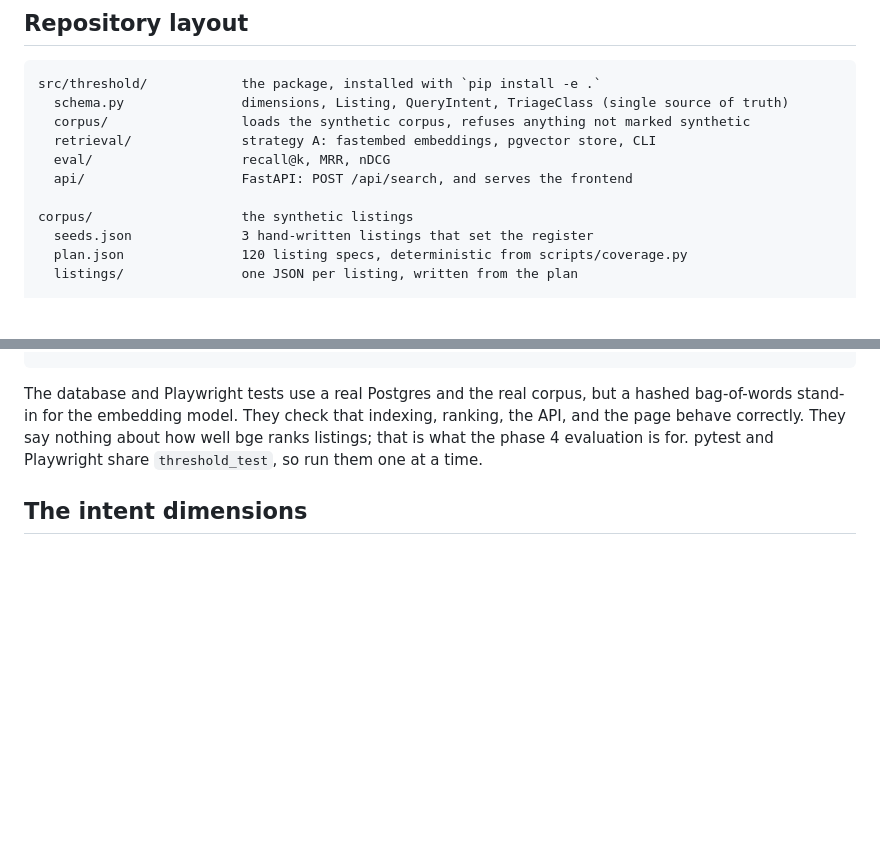
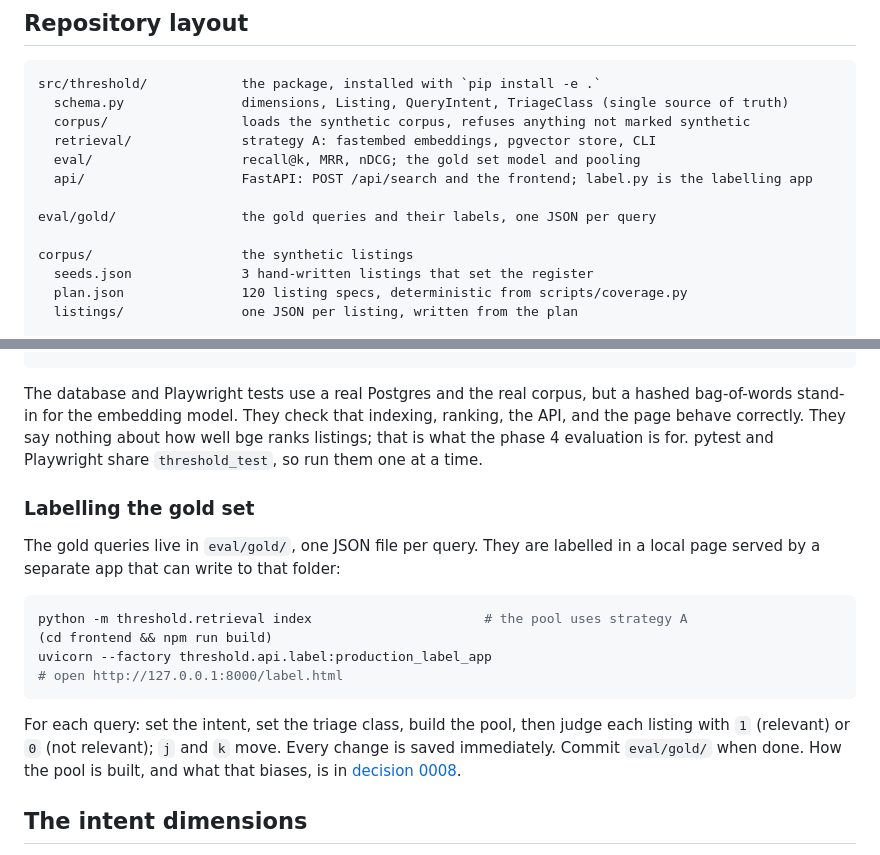
Before and after one commit to alinaWickersham/inward-search, a Markdown page: README.md, 2 parts joined by grey strips. GitHub-like rendering; blank space fills up the shorter version.

Commit message:
docs: describe how to label the gold set
Co-Authored-By: Claude Opus 5.5 <noreply@anthropic.com>
Claude-Session: https://claude.ai/code/session_016SGnBf2kai6yFnLUa664Go

````diff
--- a/README.md
+++ b/README.md
@@ -36,8 +36,10 @@ src/threshold/            the package, installed with `pip install -e .`
   schema.py               dimensions, Listing, QueryIntent, TriageClass (single source of truth)
   corpus/                 loads the synthetic corpus, refuses anything not marked synthetic
   retrieval/              strategy A: fastembed embeddings, pgvector store, CLI
-  eval/                   recall@k, MRR, nDCG
-  api/                    FastAPI: POST /api/search, and serves the frontend
+  eval/                   recall@k, MRR, nDCG; the gold set model and pooling
+  api/                    FastAPI: POST /api/search and the frontend; label.py is the labelling app
+
+eval/gold/                the gold queries and their labels, one JSON per query
 
 corpus/                   the synthetic listings
   seeds.json              3 hand-written listings that set the register
@@ -117,6 +119,25 @@ indexing, ranking, the API, and the page behave correctly. They say nothing
 about how well bge ranks listings; that is what the phase 4 evaluation is
 for. pytest and Playwright share `threshold_test`, so run them one at a time.
 
+### Labelling the gold set
+
+The gold queries live in `eval/gold/`, one JSON file per query. They are
+labelled in a local page served by a separate app that can write to that
+folder:
+
+```bash
+python -m threshold.retrieval index                      # the pool uses strategy A
+(cd frontend && npm run build)
+uvicorn --factory threshold.api.label:production_label_app
+# open http://127.0.0.1:8000/label.html
+```
+
+For each query: set the intent, set the triage class, build the pool, then
+judge each listing with `1` (relevant) or `0` (not relevant); `j` and `k`
+move. Every change is saved immediately. Commit `eval/gold/` when done.
+How the pool is built, and what that biases, is in
+[decision 0008](docs/decisions/0008-gold-set-labelling.md).
+
 ## The intent dimensions
 
 Every listing is annotated on nine axes, and every query is parsed into a
````
Also changed, not shown: CLAUDE.md (+2 -1 lines).
